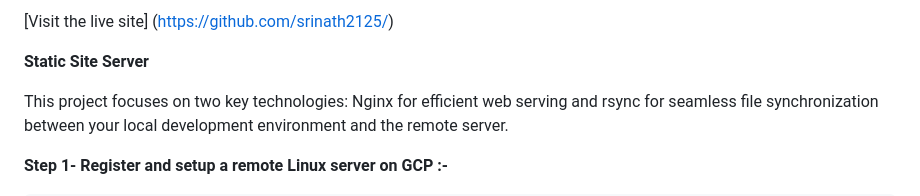
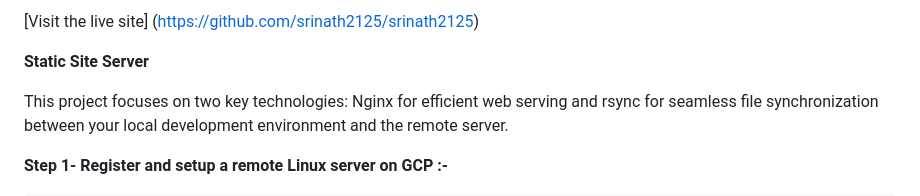
Before and after one commit to srinath2125/sri, a Markdown page: README.md, the part around the change. Rendered like a GitHub page.

```diff
--- a/README.md
+++ b/README.md
@@ -1,4 +1,4 @@
-[Visit the live site] (https://github.com/srinath2125/)
+[Visit the live site] (https://github.com/srinath2125/srinath2125)
 
 
 **Static Site Server**
```
